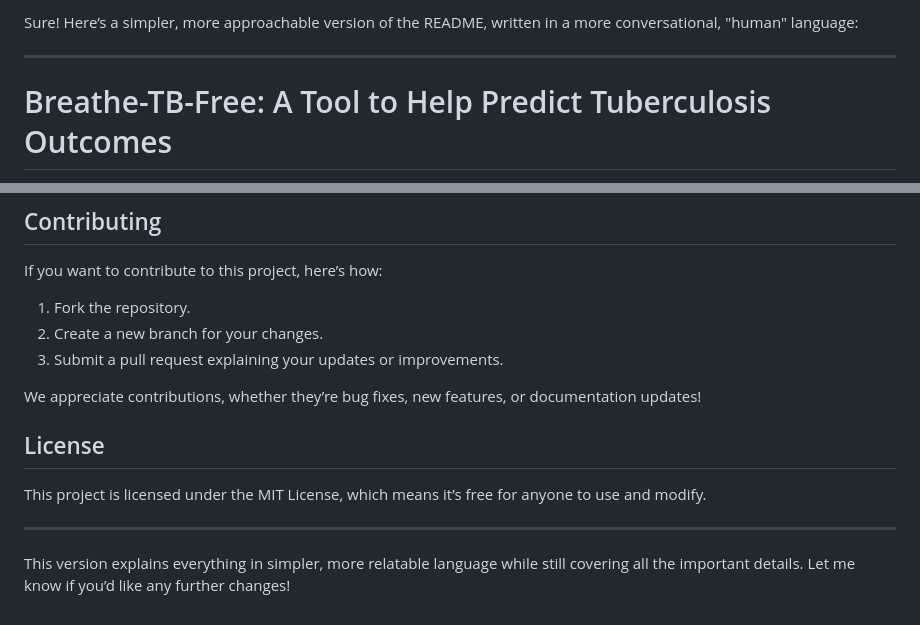
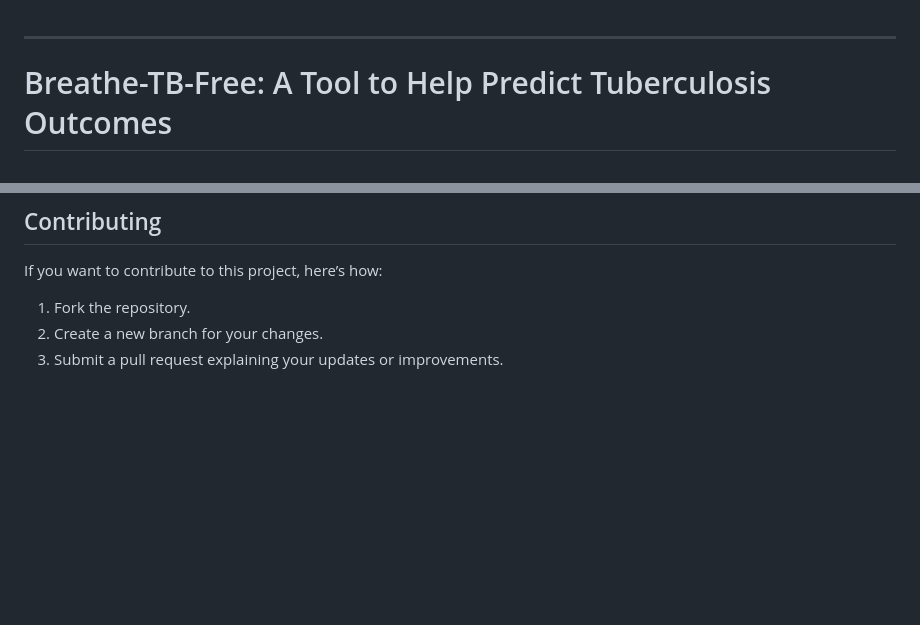
Before and after one commit to seshasainath-chinagudaba/Breathe-TB-Free, a Markdown page: README.md, 2 parts joined by grey strips. Rendered like a GitHub page; blank space fills up the shorter version.

```diff
--- a/README.md
+++ b/README.md
@@ -1,5 +1,3 @@
-Sure! Here’s a simpler, more approachable version of the README, written in a more conversational, "human" language:
-
 ---
 
 # Breathe-TB-Free: A Tool to Help Predict Tuberculosis Outcomes
@@ -93,13 +91,3 @@ If you want to contribute to this project, here’s how:
 1. Fork the repository.
 2. Create a new branch for your changes.
 3. Submit a pull request explaining your updates or improvements.
-
-We appreciate contributions, whether they’re bug fixes, new features, or documentation updates!
-
-## License
-
-This project is licensed under the MIT License, which means it’s free for anyone to use and modify.
-
----
-
-This version explains everything in simpler, more relatable language while still covering all the important details. Let me know if you’d like any further changes!
```
